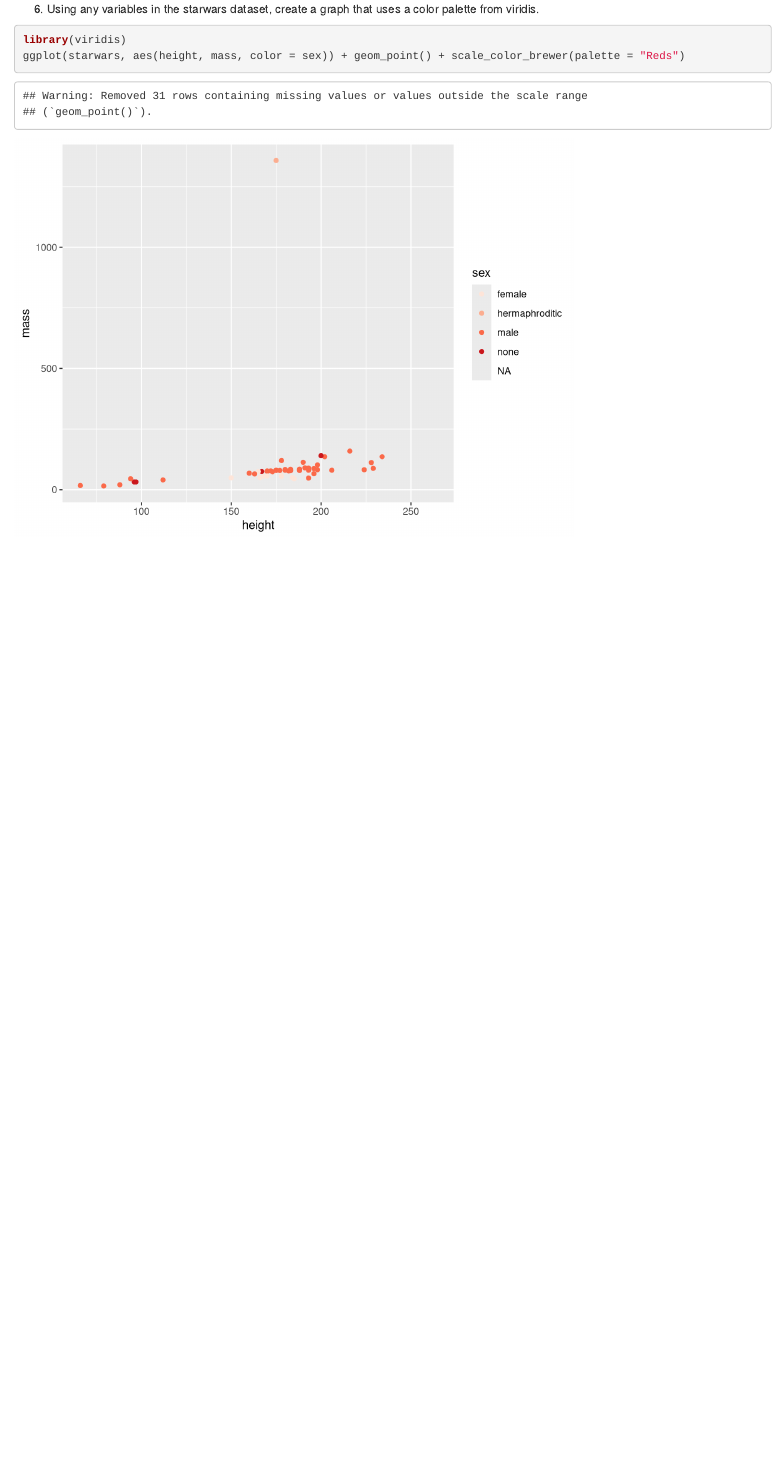
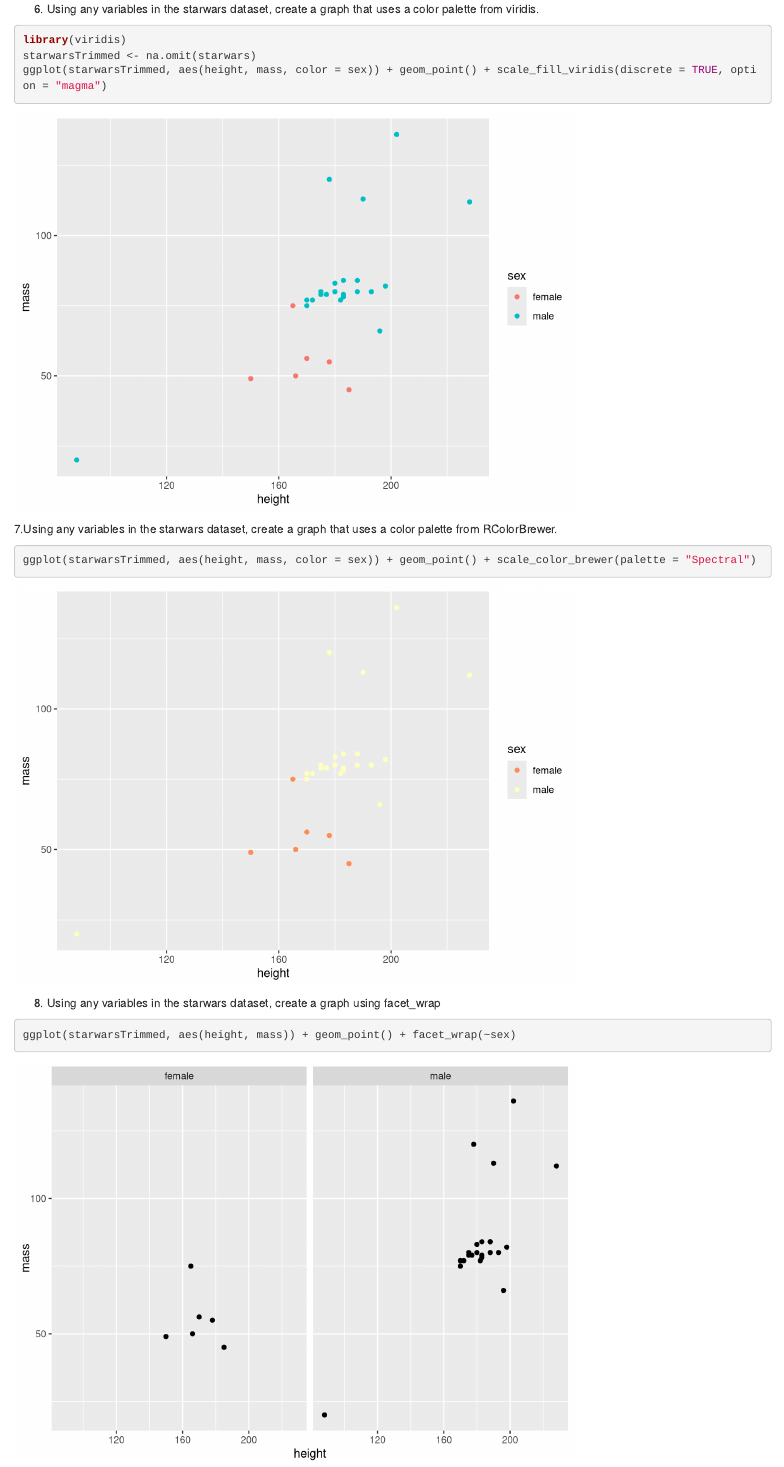
Before and after one commit to Xinyu-Xie381/PSY4802, an R Markdown document (ggplot pt 2 hw.Rmd): the page in a window 1100 px wide, from 4520 px down. Rendered offline with R 4.5, knitr and Pandoc, with nearby package versions.

Commit message:
Revised 11/18

````diff
--- a/ggplot pt 2 hw.Rmd
+++ b/ggplot pt 2 hw.Rmd
@@ -51,6 +51,20 @@ ggplot(starwars, aes(height, species)) + geom_boxplot() + theme_classic() + labs
 6. Using any variables in the starwars dataset, create a graph that uses a color palette from viridis.
 ```{r}
 library(viridis)
-ggplot(starwars, aes(height, mass, color = sex)) + geom_point() + scale_color_brewer(palette = "Reds")
+starwarsTrimmed <- na.omit(starwars)
+ggplot(starwarsTrimmed, aes(height, mass, color = sex)) + geom_point() + scale_fill_viridis(discrete = TRUE, option = "magma")
 
 ```
+
+7.Using any variables in the starwars dataset, create a graph that uses a color palette from RColorBrewer.
+
+```{r}
+ggplot(starwarsTrimmed, aes(height, mass, color = sex)) + geom_point() + scale_color_brewer(palette = "Spectral")
+```
+
+8. Using any variables in the starwars dataset, create a graph using facet_wrap
+
+```{r}
+ggplot(starwarsTrimmed, aes(height, mass)) + geom_point() + facet_wrap(~sex)
+
+```
````
